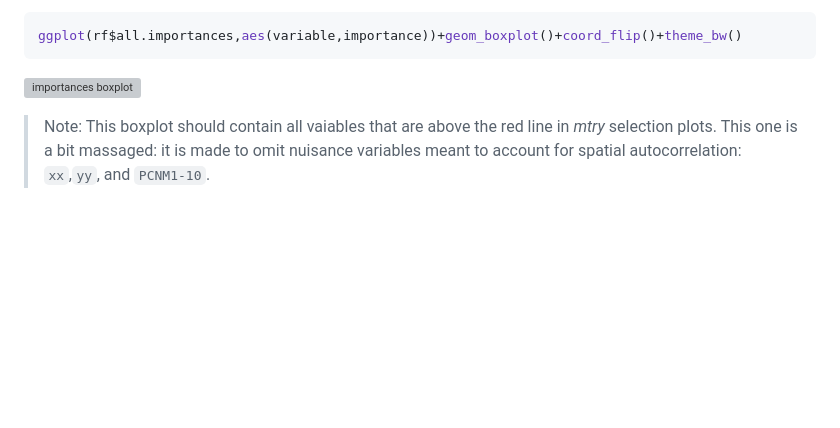
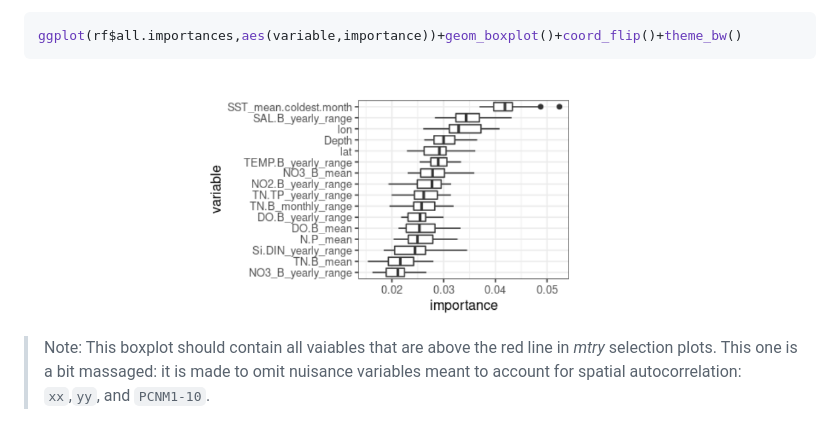
Before and after one commit to z0on/RDA-forest, a Markdown page: README.md, the part around the change. Drawn GitHub-style; blank space fills up the shorter version; grey boxes are pictures that could not be loaded.

````diff
--- a/README.md
+++ b/README.md
@@ -100,7 +100,7 @@ and plot the inferred variable importances (cross-validation R2):
 ```R
 ggplot(rf$all.importances,aes(variable,importance))+geom_boxplot()+coord_flip()+theme_bw()
 ```
-![importances boxplot](importance_boxplot_nospace.png)
+![importances boxplot](importance_boxplot.png)
 > Note: This boxplot should contain all vaiables that are above the red line in *mtry* selection plots. This one is a bit massaged: it is made to omit nuisance variables meant to account for spatial autocorrelation: `xx`,`yy`, and `PCNM1-10`.
 
 ### Example of full-on analysis of seascape genomics data
````
